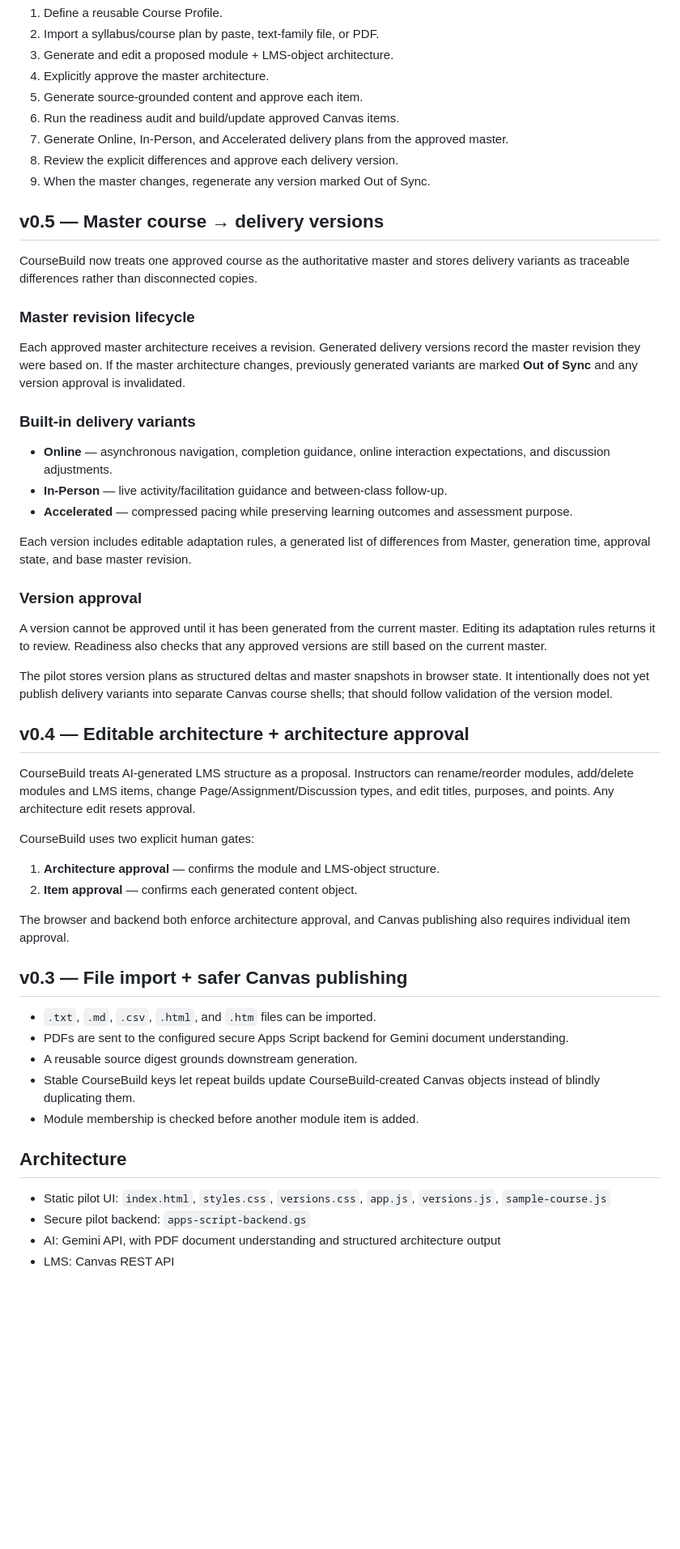
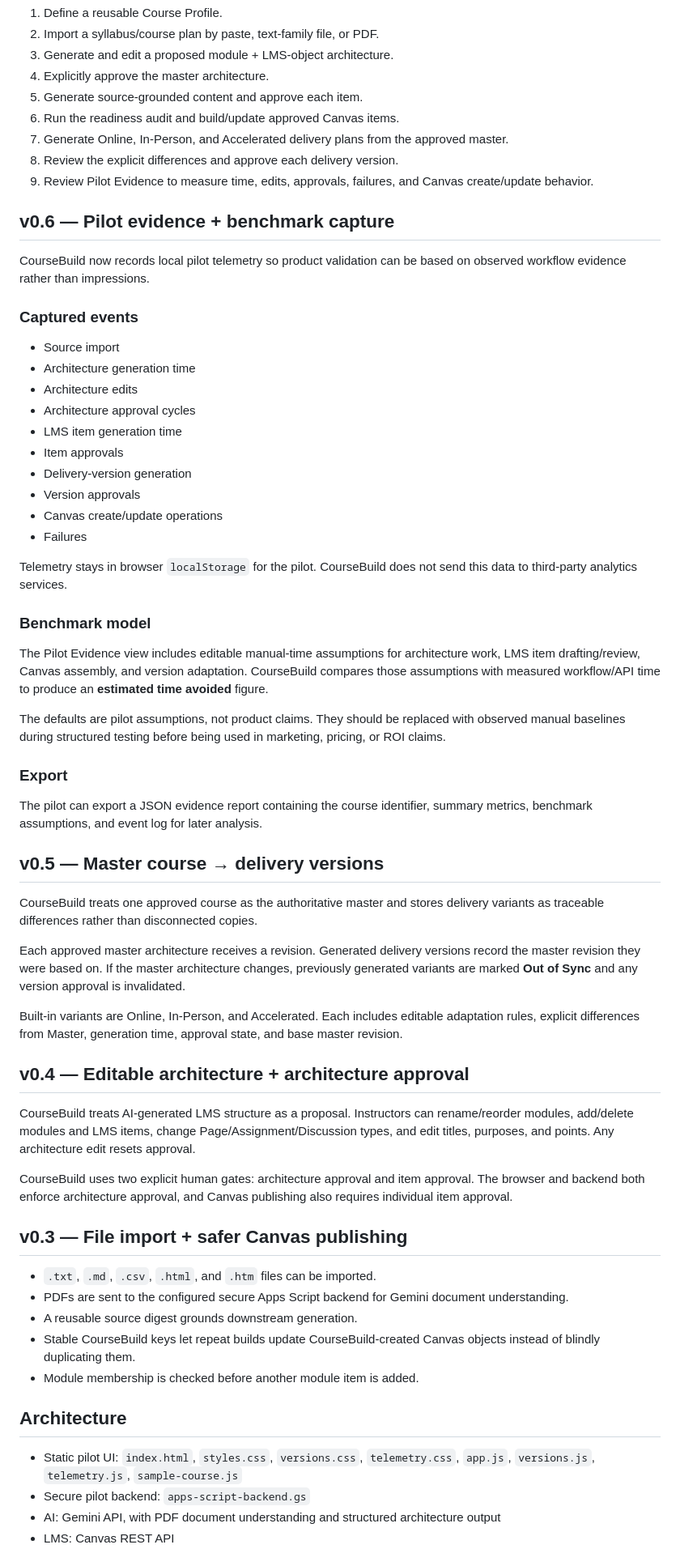
Before and after one commit to brandinealnku/inf125-ai-course-studio, a Markdown page: coursebuild/README.md, the part around one of its changes. Shown at 81% size. Drawn GitHub-style; blank space fills up the shorter version.

Commit message:
Document CourseBuild v0.6 pilot telemetry

```diff
--- a/coursebuild/README.md
+++ b/coursebuild/README.md
@@ -14,40 +14,50 @@ CourseBuild is the generalized product layer extracted from the INF 125 Canvas C
 6. Run the readiness audit and build/update approved Canvas items.
 7. Generate Online, In-Person, and Accelerated delivery plans from the approved master.
 8. Review the explicit differences and approve each delivery version.
-9. When the master changes, regenerate any version marked Out of Sync.
+9. Review Pilot Evidence to measure time, edits, approvals, failures, and Canvas create/update behavior.
+
+## v0.6 — Pilot evidence + benchmark capture
+
+CourseBuild now records local pilot telemetry so product validation can be based on observed workflow evidence rather than impressions.
+
+### Captured events
+
+- Source import
+- Architecture generation time
+- Architecture edits
+- Architecture approval cycles
+- LMS item generation time
+- Item approvals
+- Delivery-version generation
+- Version approvals
+- Canvas create/update operations
+- Failures
+
+Telemetry stays in browser `localStorage` for the pilot. CourseBuild does not send this data to third-party analytics services.
+
+### Benchmark model
+
+The Pilot Evidence view includes editable manual-time assumptions for architecture work, LMS item drafting/review, Canvas assembly, and version adaptation. CourseBuild compares those assumptions with measured workflow/API time to produce an **estimated time avoided** figure.
+
+The defaults are pilot assumptions, not product claims. They should be replaced with observed manual baselines during structured testing before being used in marketing, pricing, or ROI claims.
+
+### Export
+
+The pilot can export a JSON evidence report containing the course identifier, summary metrics, benchmark assumptions, and event log for later analysis.
 
 ## v0.5 — Master course → delivery versions
 
-CourseBuild now treats one approved course as the authoritative master and stores delivery variants as traceable differences rather than disconnected copies.
-
-### Master revision lifecycle
+CourseBuild treats one approved course as the authoritative master and stores delivery variants as traceable differences rather than disconnected copies.
 
 Each approved master architecture receives a revision. Generated delivery versions record the master revision they were based on. If the master architecture changes, previously generated variants are marked **Out of Sync** and any version approval is invalidated.
 
-### Built-in delivery variants
-
-- **Online** — asynchronous navigation, completion guidance, online interaction expectations, and discussion adjustments.
-- **In-Person** — live activity/facilitation guidance and between-class follow-up.
-- **Accelerated** — compressed pacing while preserving learning outcomes and assessment purpose.
-
-Each version includes editable adaptation rules, a generated list of differences from Master, generation time, approval state, and base master revision.
-
-### Version approval
-
-A version cannot be approved until it has been generated from the current master. Editing its adaptation rules returns it to review. Readiness also checks that any approved versions are still based on the current master.
-
-The pilot stores version plans as structured deltas and master snapshots in browser state. It intentionally does not yet publish delivery variants into separate Canvas course shells; that should follow validation of the version model.
+Built-in variants are Online, In-Person, and Accelerated. Each includes editable adaptation rules, explicit differences from Master, generation time, approval state, and base master revision.
 
 ## v0.4 — Editable architecture + architecture approval
 
 CourseBuild treats AI-generated LMS structure as a proposal. Instructors can rename/reorder modules, add/delete modules and LMS items, change Page/Assignment/Discussion types, and edit titles, purposes, and points. Any architecture edit resets approval.
 
-CourseBuild uses two explicit human gates:
-
-1. **Architecture approval** — confirms the module and LMS-object structure.
-2. **Item approval** — confirms each generated content object.
-
-The browser and backend both enforce architecture approval, and Canvas publishing also requires individual item approval.
+CourseBuild uses two explicit human gates: architecture approval and item approval. The browser and backend both enforce architecture approval, and Canvas publishing also requires individual item approval.
 
 ## v0.3 — File import + safer Canvas publishing
 
@@ -59,7 +69,7 @@ The browser and backend both enforce architecture approval, and Canvas publishin
 
 ## Architecture
 
-- Static pilot UI: `index.html`, `styles.css`, `versions.css`, `app.js`, `versions.js`, `sample-course.js`
+- Static pilot UI: `index.html`, `styles.css`, `versions.css`, `telemetry.css`, `app.js`, `versions.js`, `telemetry.js`, `sample-course.js`
 - Secure pilot backend: `apps-script-backend.gs`
 - AI: Gemini API, with PDF document understanding and structured architecture output
 - LMS: Canvas REST API
```
Also changed, not shown: other parts of coursebuild/README.md (+4 -26 lines).
